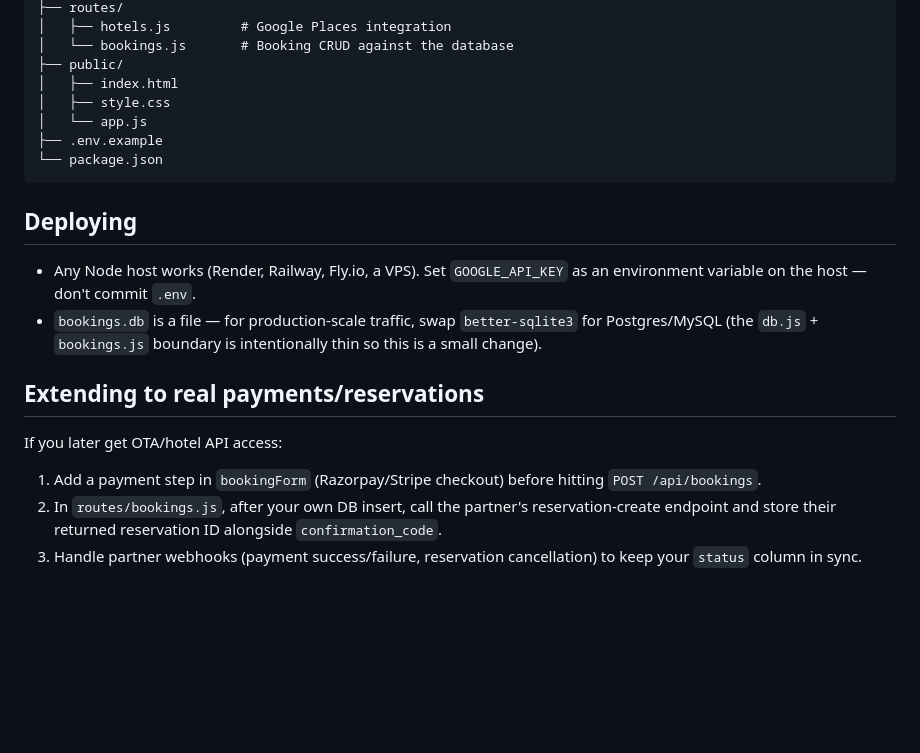
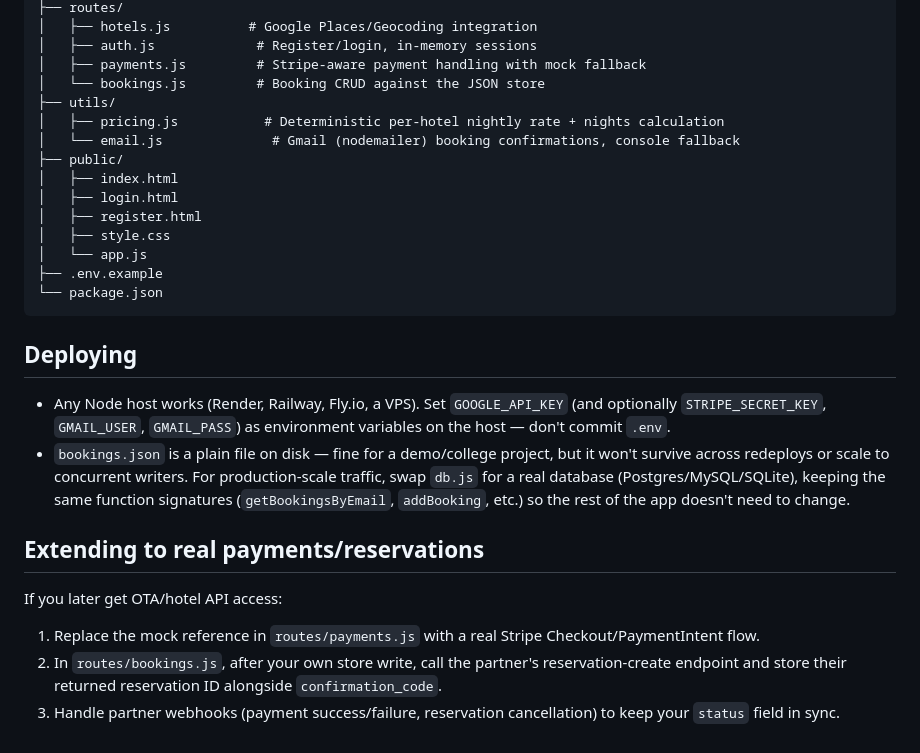
Before and after one commit to pranaypol/Thikana-v2, a Markdown page: README.md, the part around one of its changes. Drawn GitHub-style; blank space fills up the shorter version.

```diff
--- a/README.md
+++ b/README.md
@@ -52,8 +64,15 @@ hotel-booking-app/
 ├── routes/
-│   ├── hotels.js         # Google Places integration
-│   └── bookings.js       # Booking CRUD against the database
+│   ├── hotels.js          # Google Places/Geocoding integration
+│   ├── auth.js             # Register/login, in-memory sessions
+│   ├── payments.js         # Stripe-aware payment handling with mock fallback
+│   └── bookings.js         # Booking CRUD against the JSON store
+├── utils/
+│   ├── pricing.js           # Deterministic per-hotel nightly rate + nights calculation
+│   └── email.js              # Gmail (nodemailer) booking confirmations, console fallback
 ├── public/
 │   ├── index.html
+│   ├── login.html
+│   ├── register.html
 │   ├── style.css
 │   └── app.js
 ├── .env.example
@@ -62,12 +81,12 @@ hotel-booking-app/
 
 ## Deploying
 
-- Any Node host works (Render, Railway, Fly.io, a VPS). Set `GOOGLE_API_KEY` as an environment variable on the host — don't commit `.env`.
-- `bookings.db` is a file — for production-scale traffic, swap `better-sqlite3` for Postgres/MySQL (the `db.js` + `bookings.js` boundary is intentionally thin so this is a small change).
+- Any Node host works (Render, Railway, Fly.io, a VPS). Set `GOOGLE_API_KEY` (and optionally `STRIPE_SECRET_KEY`, `GMAIL_USER`, `GMAIL_PASS`) as environment variables on the host — don't commit `.env`.
+- `bookings.json` is a plain file on disk — fine for a demo/college project, but it won't survive across redeploys or scale to concurrent writers. For production-scale traffic, swap `db.js` for a real database (Postgres/MySQL/SQLite), keeping the same function signatures (`getBookingsByEmail`, `addBooking`, etc.) so the rest of the app doesn't need to change.
 
 ## Extending to real payments/reservations
 
 If you later get OTA/hotel API access:
-1. Add a payment step in `bookingForm` (Razorpay/Stripe checkout) before hitting `POST /api/bookings`.
-2. In `routes/bookings.js`, after your own DB insert, call the partner's reservation-create endpoint and store their returned reservation ID alongside `confirmation_code`.
-3. Handle partner webhooks (payment success/failure, reservation cancellation) to keep your `status` column in sync.
+1. Replace the mock reference in `routes/payments.js` with a real Stripe Checkout/PaymentIntent flow.
+2. In `routes/bookings.js`, after your own store write, call the partner's reservation-create endpoint and store their returned reservation ID alongside `confirmation_code`.
+3. Handle partner webhooks (payment success/failure, reservation cancellation) to keep your `status` field in sync.
```
Also changed, not shown: other parts of README.md (+22 -10 lines).
